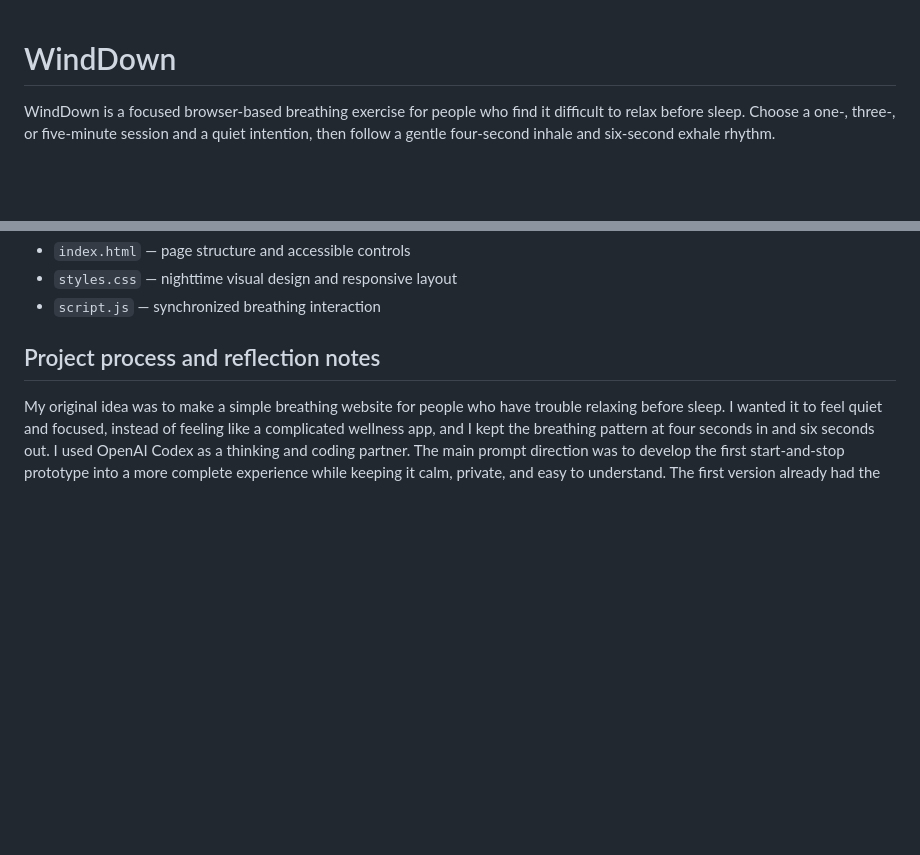
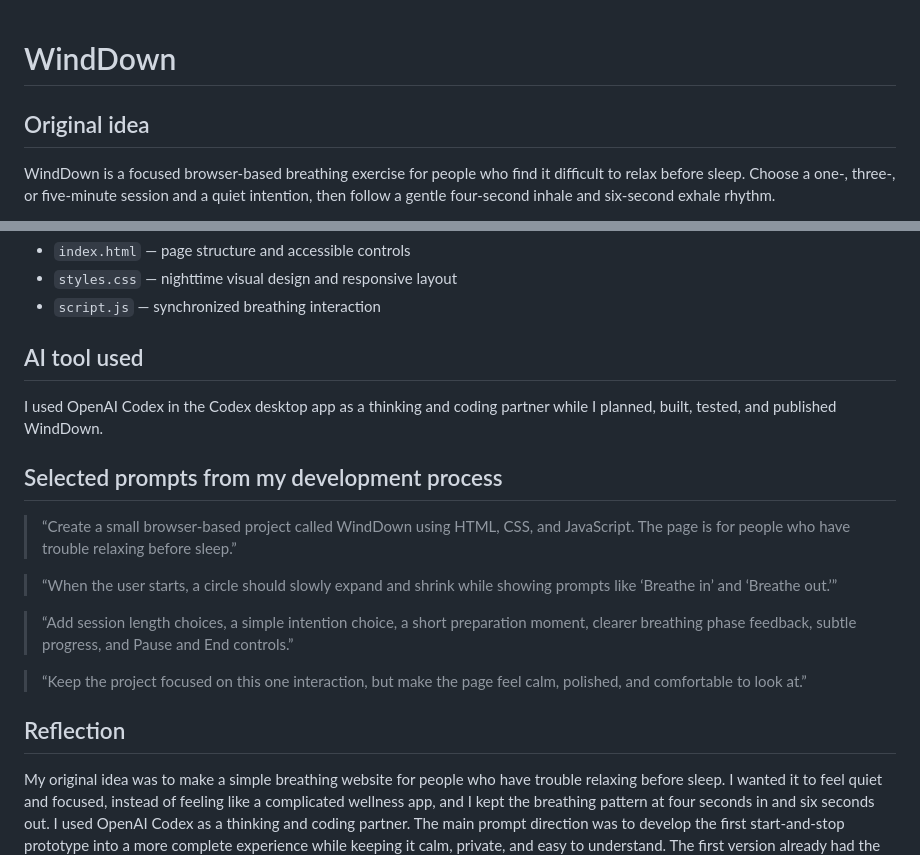
Before and after one commit to cj2919/winddown, a Markdown page: README.md, 2 parts joined by grey strips. Drawn GitHub-style; blank space fills up the shorter version.

Commit message:
Document WindDown project process

```diff
--- a/README.md
+++ b/README.md
@@ -1,4 +1,6 @@
 # WindDown
+
+## Original idea
 
 WindDown is a focused browser-based breathing exercise for people who find it difficult to relax before sleep. Choose a one-, three-, or five-minute session and a quiet intention, then follow a gentle four-second inhale and six-second exhale rhythm.
 
@@ -22,7 +24,21 @@ Then visit `http://127.0.0.1:4173`.
 - `styles.css` — nighttime visual design and responsive layout
 - `script.js` — synchronized breathing interaction
 
-## Project process and reflection notes
+## AI tool used
+
+I used OpenAI Codex in the Codex desktop app as a thinking and coding partner while I planned, built, tested, and published WindDown.
+
+## Selected prompts from my development process
+
+> “Create a small browser-based project called WindDown using HTML, CSS, and JavaScript. The page is for people who have trouble relaxing before sleep.”
+
+> “When the user starts, a circle should slowly expand and shrink while showing prompts like ‘Breathe in’ and ‘Breathe out.’”
+
+> “Add session length choices, a simple intention choice, a short preparation moment, clearer breathing phase feedback, subtle progress, and Pause and End controls.”
+
+> “Keep the project focused on this one interaction, but make the page feel calm, polished, and comfortable to look at.”
+
+## Reflection
 
 My original idea was to make a simple breathing website for people who have trouble relaxing before sleep. I wanted it to feel quiet and focused, instead of feeling like a complicated wellness app, and I kept the breathing pattern at four seconds in and six seconds out. I used OpenAI Codex as a thinking and coding partner. The main prompt direction was to develop the first start-and-stop prototype into a more complete experience while keeping it calm, private, and easy to understand. The first version already had the breathing circle and the correct rhythm, so this part matched my intention. However, it did not give the user much choice or clearly show the beginning, progress, and ending of a session.
 
```
